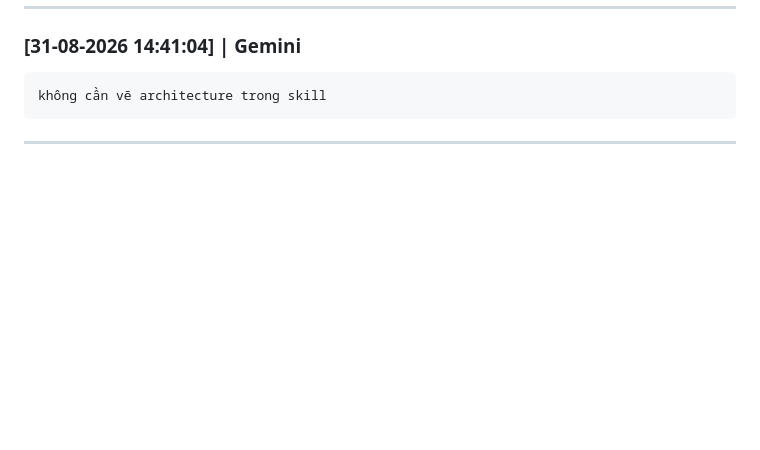
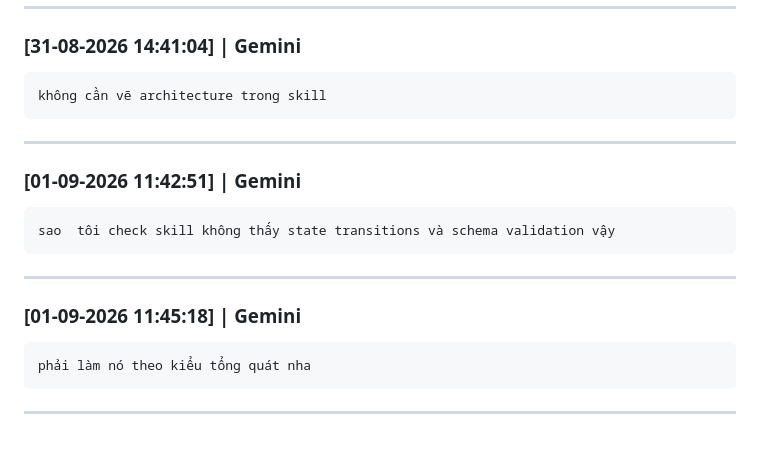
Before and after one commit to QuangNg27/SoftwareTesting_HW06, a Markdown page: promt_log.md, the part around the change. GitHub-like rendering; blank space fills up the shorter version.

````diff
--- a/promt_log.md
+++ b/promt_log.md
@@ -328,3 +328,17 @@ không cần vẽ architecture trong skill
 ```
 
 ---
+
+### [01-09-2026 11:42:51] | Gemini
+```text
+sao  tôi check skill không thấy state transitions và schema validation vậy
+```
+
+---
+
+### [01-09-2026 11:45:18] | Gemini
+```text
+phải làm nó theo kiểu tổng quát nha
+```
+
+---
````
Also changed, not shown: AI_Audit_Report.md (+60 -5 lines), 1 other file.
